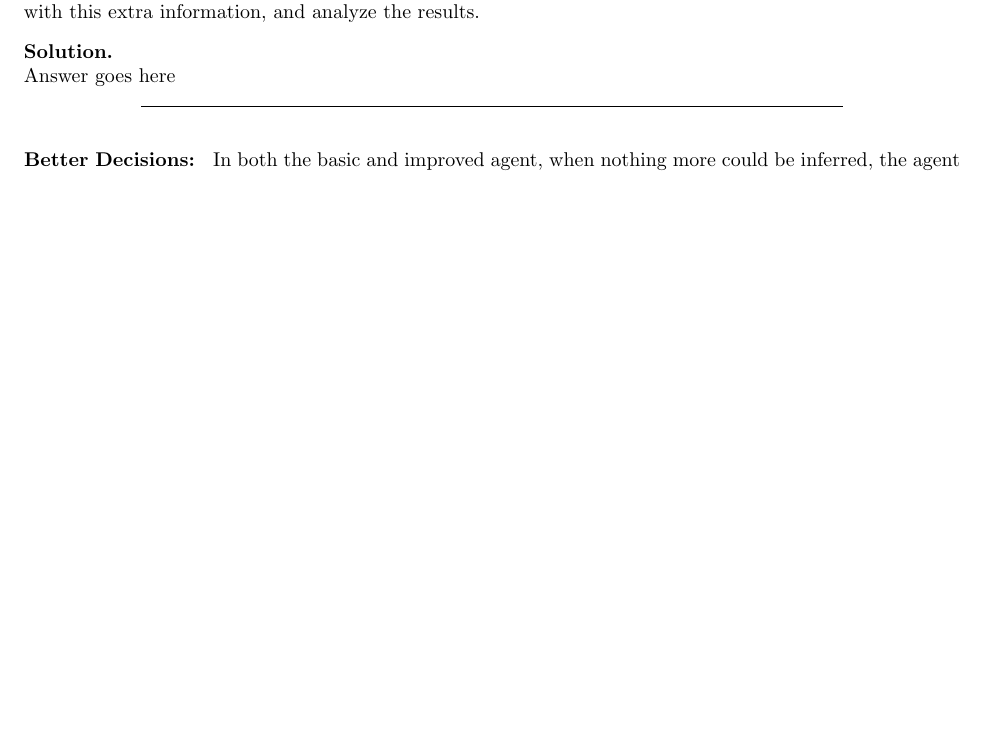
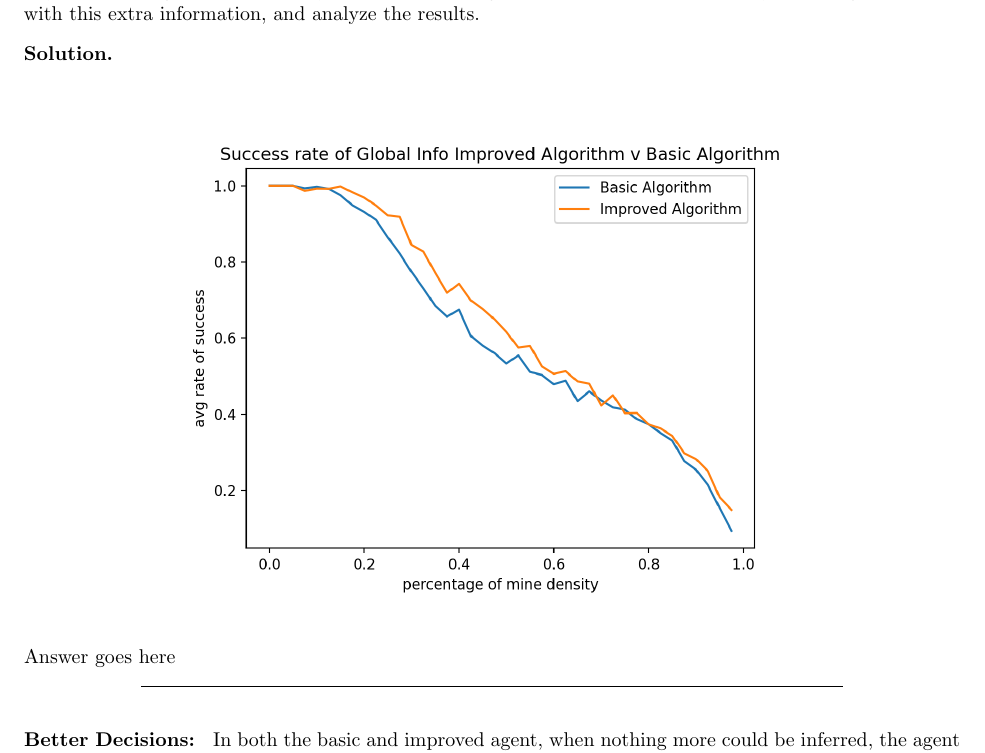
Before and after one commit to afar557/Minesweeper, a LaTeX document (Latex/minesweeper.tex): part of page 6 of 6 before the commit and part of page 6 of 7 after it, cut so that both start at the same text, the shorter picture padded with empty space. Compiled offline with pdfLaTeX.

Commit message:
Added global plot to report

```diff
--- a/Latex/minesweeper.tex
+++ b/Latex/minesweeper.tex
@@ -213,6 +213,10 @@ In the case of implementation constraints, what could you improve on?
 \textbf{Global Information: }
 	Suppose you were told in advance how many mines are on the board. Include this in your knowledge base. How did you model this? Regenerate the plot of mine density vs average final score with this extra information, and analyze the results.
 \begin{solution} \hfill \\
+	\begin{figure}[H]
+	\centering
+	\IfFileExists{images/global_plot.png}{\includegraphics[width=0.7\textwidth]{images/global_plot.png}}{No Figure Yet}
+	\end{figure}
 	Answer goes here
 \end{solution}
 \smallskip
```
Also changed, not shown: Latex/images/global_plot.png (added).
